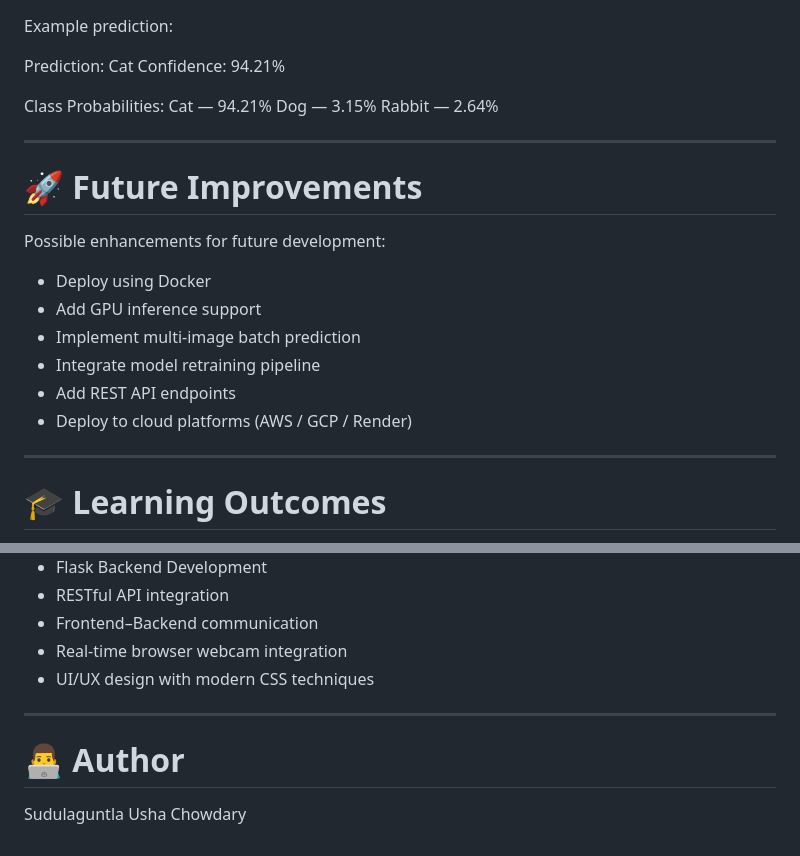
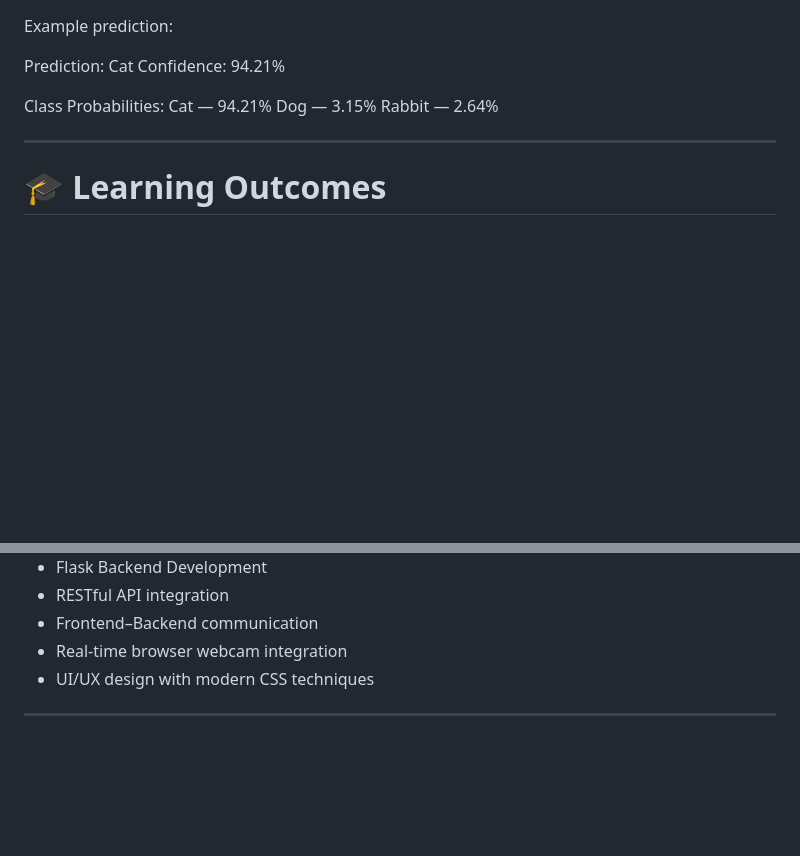
Before and after one commit to UshaSudulaguntla-11/AI_Vision_Classifier, a Markdown page: README.md, 2 parts joined by grey strips. Rendered like a GitHub page; blank space fills up the shorter version.

```diff
--- a/README.md
+++ b/README.md
@@ -338,19 +338,6 @@ Rabbit — 2.64%
 
 ---
 
-# 🚀 Future Improvements
-
-Possible enhancements for future development:
-
-* Deploy using Docker
-* Add GPU inference support
-* Implement multi-image batch prediction
-* Integrate model retraining pipeline
-* Add REST API endpoints
-* Deploy to cloud platforms (AWS / GCP / Render)
-
----
-
 # 🎓 Learning Outcomes
 
 Through this project, the following concepts were implemented:
@@ -364,7 +351,3 @@ Through this project, the following concepts were implemented:
 * UI/UX design with modern CSS techniques
 
 ---
-
-# 👨‍💻 Author
-
-Sudulaguntla Usha Chowdary
```
